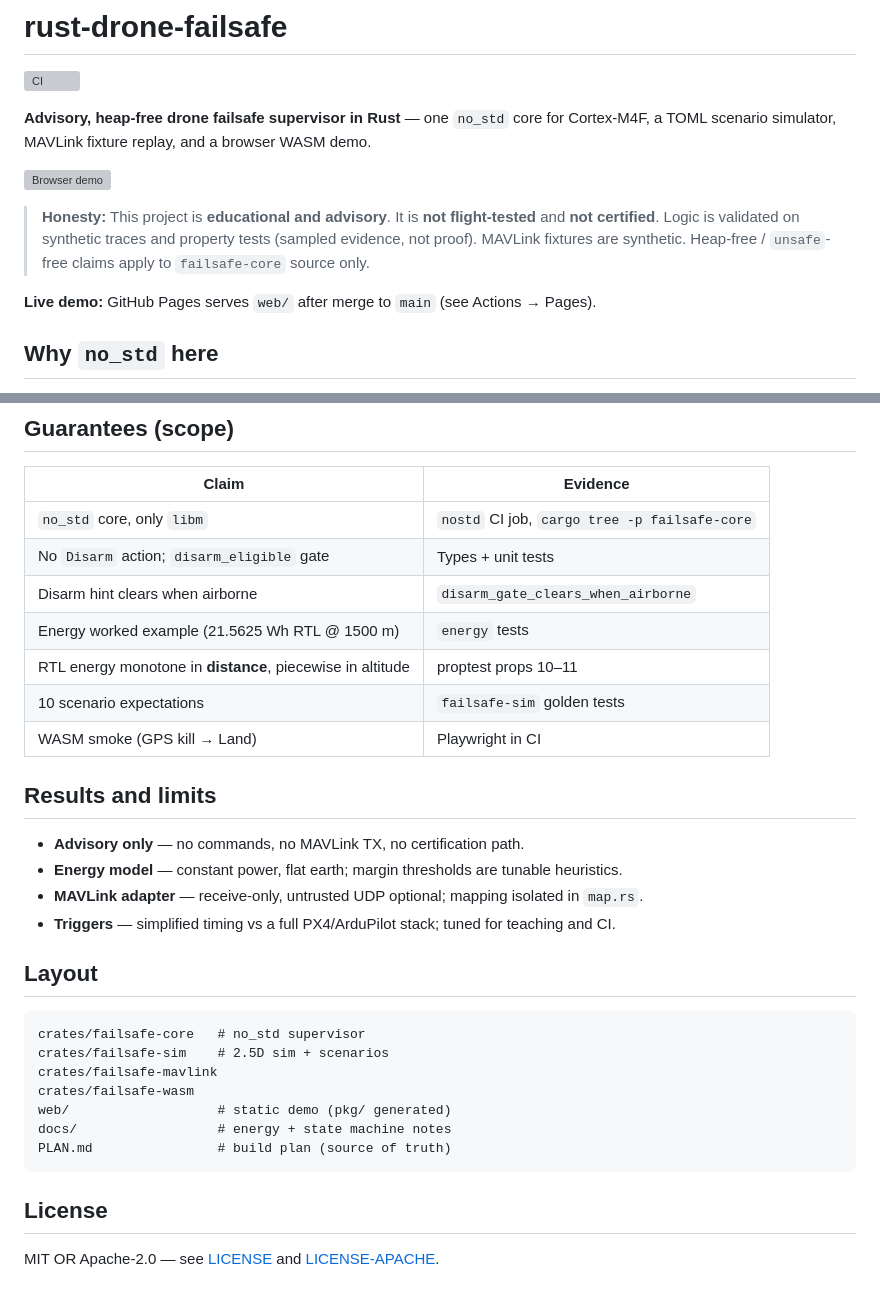
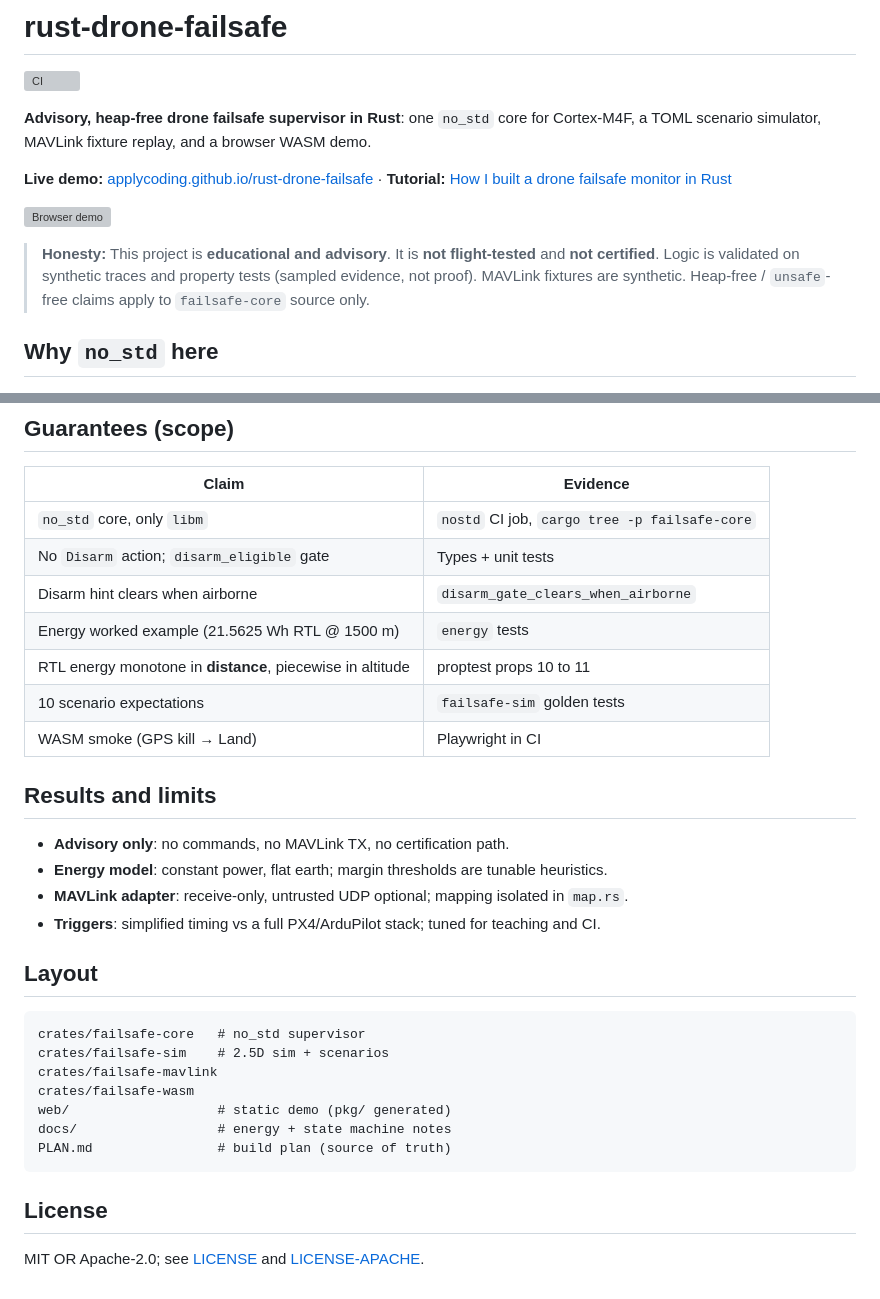
Before and after one commit to applycoding/rust-drone-failsafe, a Markdown page: README.md, 2 parts joined by grey strips. Rendered like a GitHub page; grey boxes are pictures that could not be loaded.

Commit message:
docs: link live demo and tutorial in README

```diff
--- a/README.md
+++ b/README.md
@@ -2,13 +2,13 @@
 
 [![CI](https://github.com/applycoding/rust-drone-failsafe/actions/workflows/ci.yml/badge.svg)](https://github.com/applycoding/rust-drone-failsafe/actions/workflows/ci.yml)
 
-**Advisory, heap-free drone failsafe supervisor in Rust** — one `no_std` core for Cortex-M4F, a TOML scenario simulator, MAVLink fixture replay, and a browser WASM demo.
+**Advisory, heap-free drone failsafe supervisor in Rust**: one `no_std` core for Cortex-M4F, a TOML scenario simulator, MAVLink fixture replay, and a browser WASM demo.
+
+**Live demo:** [applycoding.github.io/rust-drone-failsafe](https://applycoding.github.io/rust-drone-failsafe/) · **Tutorial:** [How I built a drone failsafe monitor in Rust](https://applycoding.com/tutorials/rust-drone-failsafe-no-std-wasm)
 
 ![Browser demo](docs/demo.svg)
 
 > **Honesty:** This project is **educational and advisory**. It is **not flight-tested** and **not certified**. Logic is validated on synthetic traces and property tests (sampled evidence, not proof). MAVLink fixtures are synthetic. Heap-free / `unsafe`-free claims apply to `failsafe-core` source only.
-
-**Live demo:** GitHub Pages serves `web/` after merge to `main` (see Actions → Pages).
 
 ## Why `no_std` here
 
@@ -59,16 +59,16 @@ cd web && npm ci && npx serve -l 8080
 | No `Disarm` action; `disarm_eligible` gate | Types + unit tests |
 | Disarm hint clears when airborne | `disarm_gate_clears_when_airborne` |
 | Energy worked example (21.5625 Wh RTL @ 1500 m) | `energy` tests |
-| RTL energy monotone in **distance**, piecewise in altitude | proptest props 10–11 |
+| RTL energy monotone in **distance**, piecewise in altitude | proptest props 10 to 11 |
 | 10 scenario expectations | `failsafe-sim` golden tests |
 | WASM smoke (GPS kill → Land) | Playwright in CI |
 
 ## Results and limits
 
-- **Advisory only** — no commands, no MAVLink TX, no certification path.
-- **Energy model** — constant power, flat earth; margin thresholds are tunable heuristics.
-- **MAVLink adapter** — receive-only, untrusted UDP optional; mapping isolated in `map.rs`.
-- **Triggers** — simplified timing vs a full PX4/ArduPilot stack; tuned for teaching and CI.
+- **Advisory only**: no commands, no MAVLink TX, no certification path.
+- **Energy model**: constant power, flat earth; margin thresholds are tunable heuristics.
+- **MAVLink adapter**: receive-only, untrusted UDP optional; mapping isolated in `map.rs`.
+- **Triggers**: simplified timing vs a full PX4/ArduPilot stack; tuned for teaching and CI.
 
 ## Layout
 
@@ -84,4 +84,4 @@ PLAN.md                # build plan (source of truth)
 
 ## License
 
-MIT OR Apache-2.0 — see [LICENSE](LICENSE) and [LICENSE-APACHE](LICENSE-APACHE).
+MIT OR Apache-2.0; see [LICENSE](LICENSE) and [LICENSE-APACHE](LICENSE-APACHE).
```
